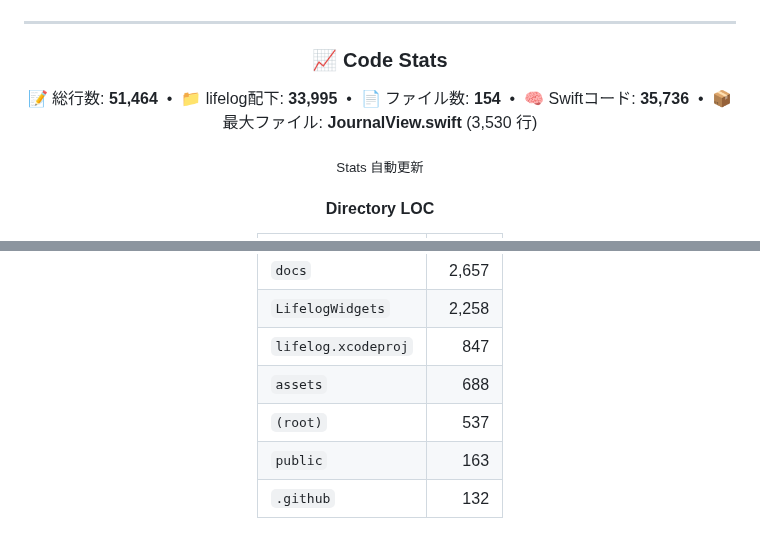
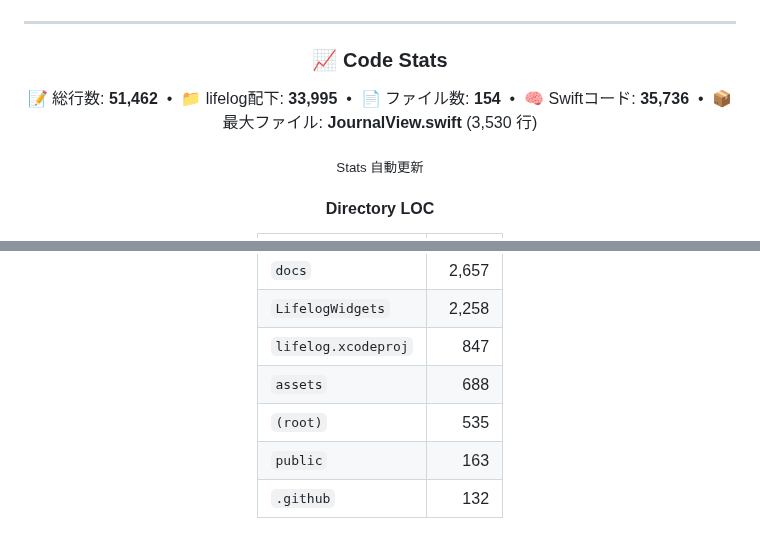
Before and after one commit to Inazumimakoto/lifelog, a Markdown page: README.md, 2 parts joined by grey strips. Rendered like a GitHub page.

Commit message:
docs: update LOC stats [skip ci]

```diff
--- a/README.md
+++ b/README.md
@@ -90,7 +90,7 @@
 ### 📈 Code Stats
 
 <p align="center">
-  📝 総行数: <strong>51,464</strong> &nbsp;•&nbsp; 📁 lifelog配下: <strong>33,995</strong> &nbsp;•&nbsp; 📄 ファイル数: <strong>154</strong> &nbsp;•&nbsp; 🧠 Swiftコード: <strong>35,736</strong> &nbsp;•&nbsp; 📦 最大ファイル: <strong>JournalView.swift</strong> (3,530 行)
+  📝 総行数: <strong>51,462</strong> &nbsp;•&nbsp; 📁 lifelog配下: <strong>33,995</strong> &nbsp;•&nbsp; 📄 ファイル数: <strong>154</strong> &nbsp;•&nbsp; 🧠 Swiftコード: <strong>35,736</strong> &nbsp;•&nbsp; 📦 最大ファイル: <strong>JournalView.swift</strong> (3,530 行)
 </p>
 
 <sub>Stats 自動更新</sub>
@@ -106,7 +106,7 @@
 | `LifelogWidgets` | 2,258 |
 | `lifelog.xcodeproj` | 847 |
 | `assets` | 688 |
-| `(root)` | 537 |
+| `(root)` | 535 |
 | `public` | 163 |
 | `.github` | 132 |
 <!-- dir-loc-end -->
```
